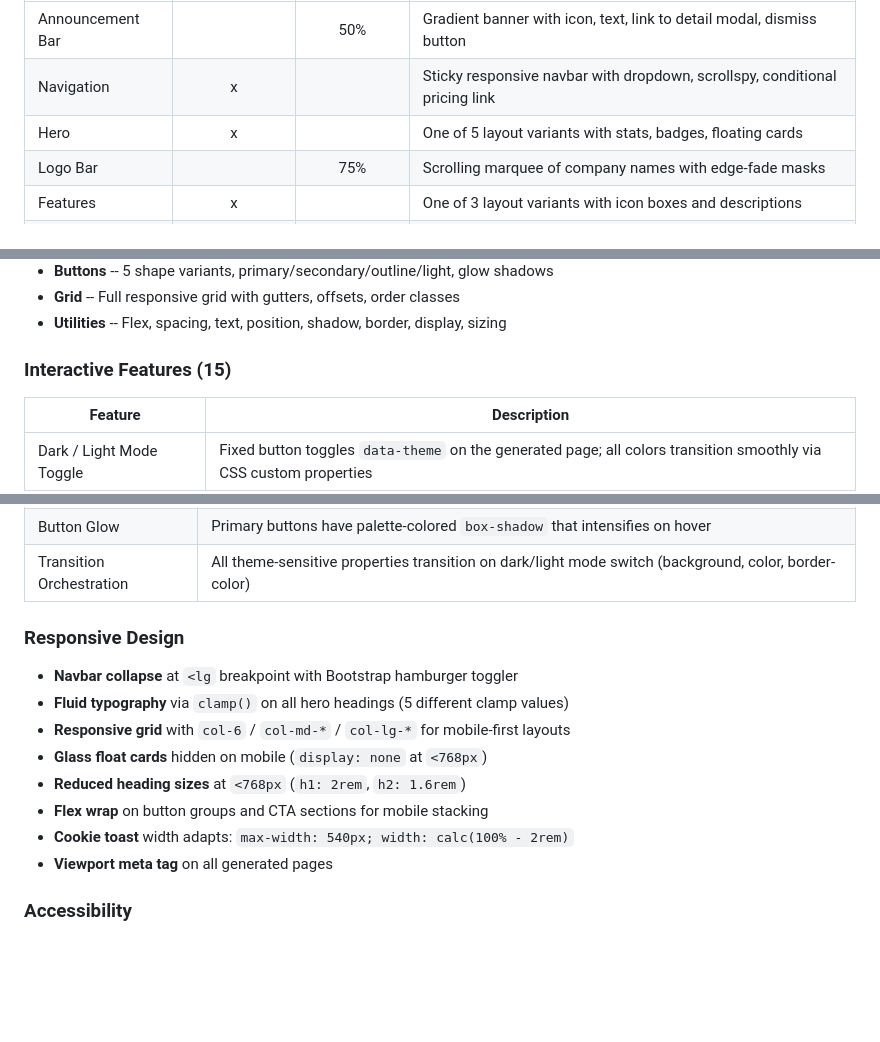
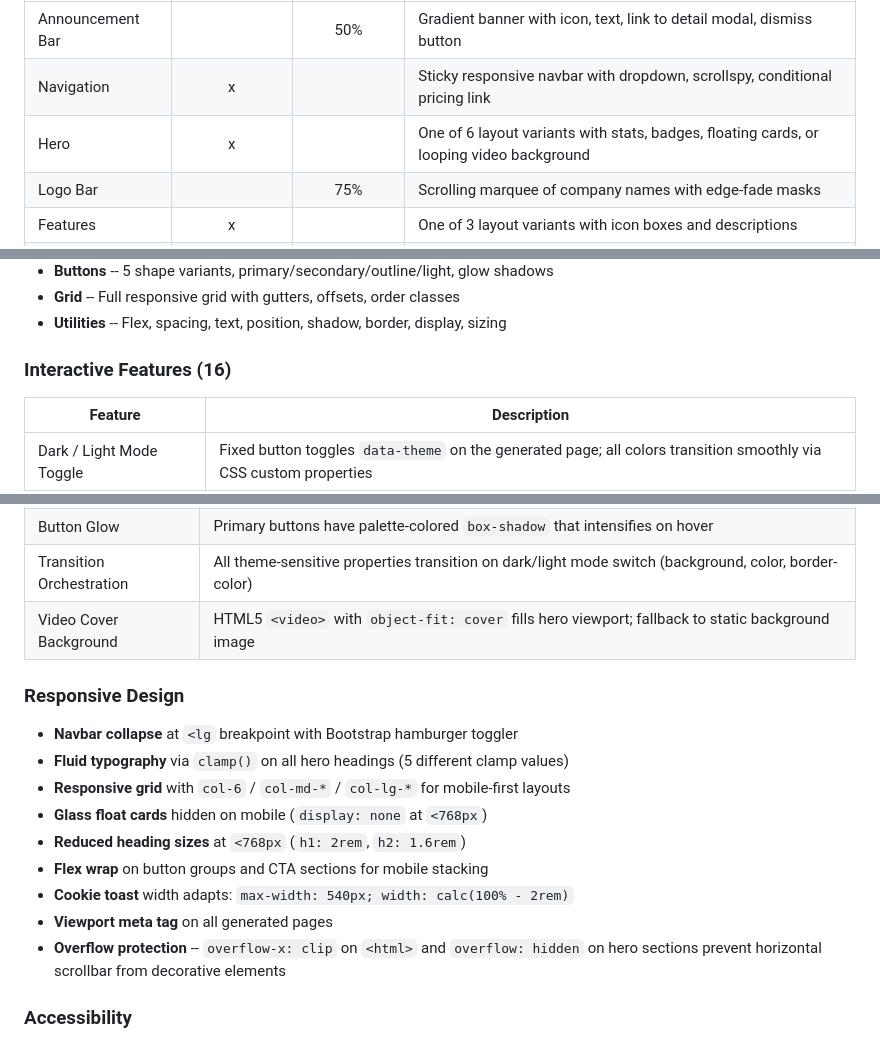
Before and after one commit to PieterCooreman/Bootstrap-Template-Generator, a Markdown page: README.md, 3 parts joined by grey strips. Drawn GitHub-style; blank space fills up the shorter version.

```diff
--- a/README.md
+++ b/README.md
@@ -43,7 +43,7 @@ Every generated template includes a selection of these sections, assembled in a
 |---------|:-:|:-:|---|
 | Announcement Bar | | 50% | Gradient banner with icon, text, link to detail modal, dismiss button |
 | Navigation | x | | Sticky responsive navbar with dropdown, scrollspy, conditional pricing link |
-| Hero | x | | One of 5 layout variants with stats, badges, floating cards |
+| Hero | x | | One of 6 layout variants with stats, badges, floating cards, or looping video background |
 | Logo Bar | | 75% | Scrolling marquee of company names with edge-fade masks |
 | Features | x | | One of 3 layout variants with icon boxes and descriptions |
 | Stats Strip | | 70% | Full-width gradient band with large stat numbers and decorative blur blobs |
@@ -73,7 +73,7 @@ The generated templates use 13 distinct Bootstrap component types:
 - **Grid** -- Full responsive grid with gutters, offsets, order classes
 - **Utilities** -- Flex, spacing, text, position, shadow, border, display, sizing
 
-### Interactive Features (15)
+### Interactive Features (16)
 
 | Feature | Description |
 |---------|-------------|
@@ -114,6 +115,7 @@ The generated templates use 13 distinct Bootstrap component types:
 | Scroll Margin | `scroll-margin-top: 80px` prevents anchors from hiding behind sticky nav |
 | Button Glow | Primary buttons have palette-colored `box-shadow` that intensifies on hover |
 | Transition Orchestration | All theme-sensitive properties transition on dark/light mode switch (background, color, border-color) |
+| Video Cover Background | HTML5 `<video>` with `object-fit: cover` fills hero viewport; fallback to static background image |
 
 ### Responsive Design
 
@@ -125,6 +127,7 @@ The generated templates use 13 distinct Bootstrap component types:
 - **Flex wrap** on button groups and CTA sections for mobile stacking
 - **Cookie toast** width adapts: `max-width: 540px; width: calc(100% - 2rem)`
 - **Viewport meta tag** on all generated pages
+- **Overflow protection** -- `overflow-x: clip` on `<html>` and `overflow: hidden` on hero sections prevent horizontal scrollbar from decorative elements
 
 ### Accessibility
 
```
Also changed, not shown: other parts of README.md (+15 -10 lines).
